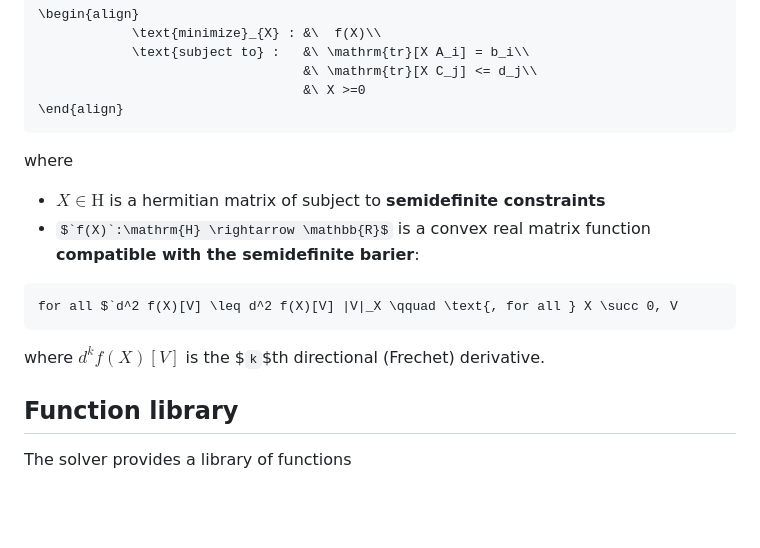
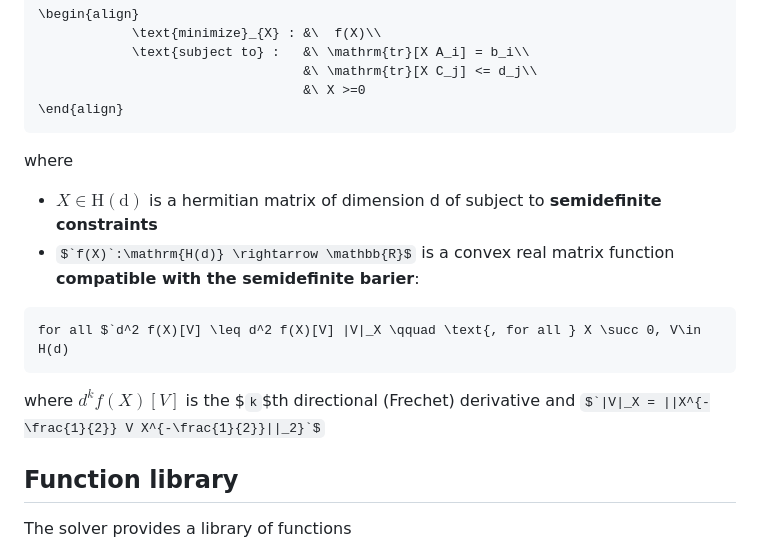
Before and after one commit to tvanhimbeeck/NonlinSDP, a Markdown page: README.md, the part around the change. Drawn GitHub-style; some formulas as TeX source; blank space fills up the shorter version.

````diff
--- a/README.md
+++ b/README.md
@@ -14,12 +14,12 @@ The present algorithm finds solutions to convex optimisation problems of the for
 \end{align}
 ```
 where
-- $`X\in \mathrm{H}`$ is a hermitian matrix of subject to **semidefinite constraints**
-- $`f(X)`:\mathrm{H} \rightarrow \mathbb{R}$ is a convex real matrix function **compatible with the semidefinite barier**:
+- $`X\in \mathrm{H(d)}`$ is a hermitian matrix of dimension d of subject to **semidefinite constraints**
+- $`f(X)`:\mathrm{H(d)} \rightarrow \mathbb{R}$ is a convex real matrix function **compatible with the semidefinite barier**:
 ```math
-for all $`d^2 f(X)[V] \leq d^2 f(X)[V] |V|_X \qquad \text{, for all } X \succ 0, V
+for all $`d^2 f(X)[V] \leq d^2 f(X)[V] |V|_X \qquad \text{, for all } X \succ 0, V\in H(d)
 ```
-where $`d^k f(X)[V]`$ is the $`k`$th directional (Frechet) derivative.
+where $`d^k f(X)[V]`$ is the $`k`$th directional (Frechet) derivative and $`|V|_X = ||X^{-\frac{1}{2}} V X^{-\frac{1}{2}}||_2}`$
 
 ## Function library
 The solver provides a library of functions
````
